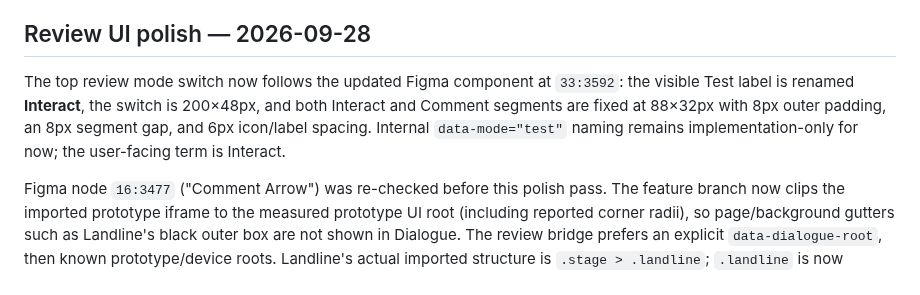
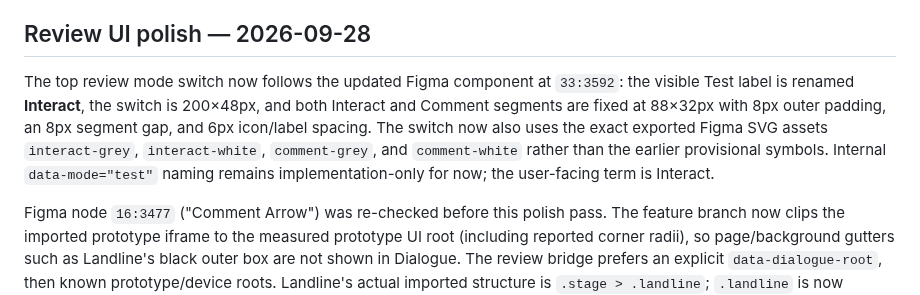
Before and after one commit to mattatgit/dialogue, a Markdown page: docs/CURRENT.md, the part around the change. Rendered like a GitHub page.

Commit message:
docs: record exact switch SVG assets

```diff
--- a/docs/CURRENT.md
+++ b/docs/CURRENT.md
@@ -4,7 +4,7 @@ This is the concise continuity record for active Dialogue work. Update it whenev
 
 ## Review UI polish — 2026-09-28
 
-The top review mode switch now follows the updated Figma component at `33:3592`: the visible Test label is renamed **Interact**, the switch is 200×48px, and both Interact and Comment segments are fixed at 88×32px with 8px outer padding, an 8px segment gap, and 6px icon/label spacing. Internal `data-mode="test"` naming remains implementation-only for now; the user-facing term is Interact.
+The top review mode switch now follows the updated Figma component at `33:3592`: the visible Test label is renamed **Interact**, the switch is 200×48px, and both Interact and Comment segments are fixed at 88×32px with 8px outer padding, an 8px segment gap, and 6px icon/label spacing. The switch now also uses the exact exported Figma SVG assets `interact-grey`, `interact-white`, `comment-grey`, and `comment-white` rather than the earlier provisional symbols. Internal `data-mode="test"` naming remains implementation-only for now; the user-facing term is Interact.
 
 Figma node `16:3477` ("Comment Arrow") was re-checked before this polish pass. The feature branch now clips the imported prototype iframe to the measured prototype UI root (including reported corner radii), so page/background gutters such as Landline's black outer box are not shown in Dialogue. The review bridge prefers an explicit `data-dialogue-root`, then known prototype/device roots. Landline's actual imported structure is `.stage > .landline`; `.landline` is now selected before the generic full-viewport `main.stage`, so its dark presentation backdrop is excluded.
 
```
